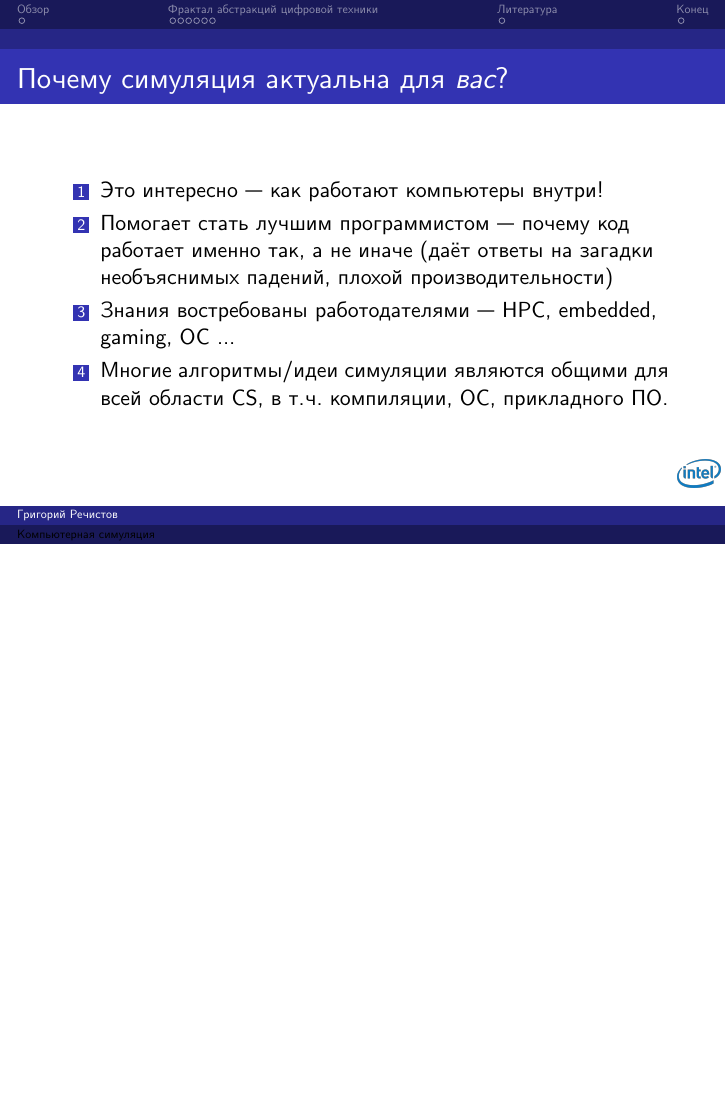
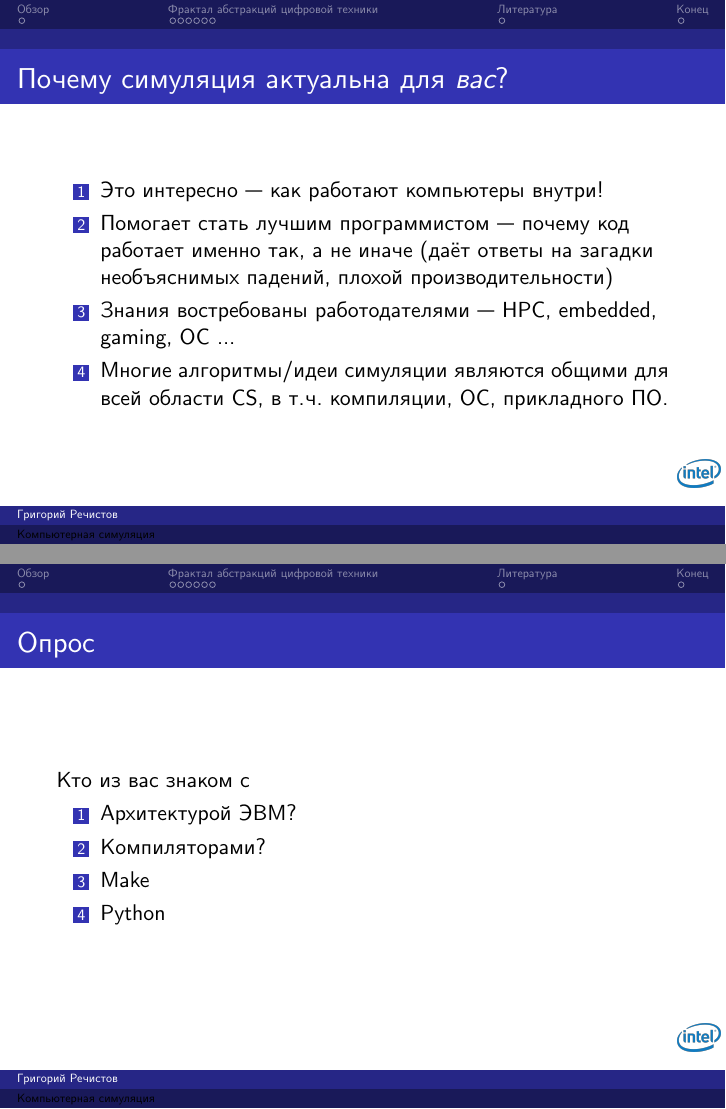
Before and after one commit to grigory-rechistov/simlab, LaTeX slides (slides/lecture01-simulation-intro.tex): page 4 of 13 before the commit and pages 4 and 5 of 14 after it, the two joined at a grey line, the shorter picture padded with empty space. Compiled offline with XeLaTeX.

Commit message:
Added questions for start

```diff
--- a/slides/lecture01-simulation-intro.tex
+++ b/slides/lecture01-simulation-intro.tex
@@ -94,6 +94,17 @@
 
 \end{frame}
 
+\begin{frame}{Опрос}
+Кто из вас знаком с
+
+\begin{enumerate}
+\item Архитектурой ЭВМ?
+\item Компиляторами?
+\item Make
+\item Python
+\end{enumerate}
+
+\end{frame}
 
 \section{Обзор}
 
```
